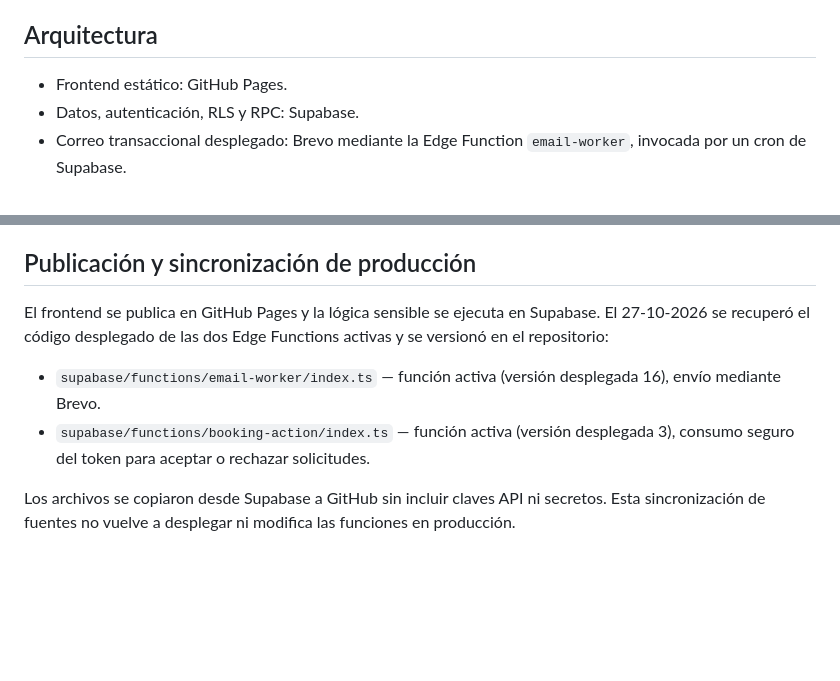
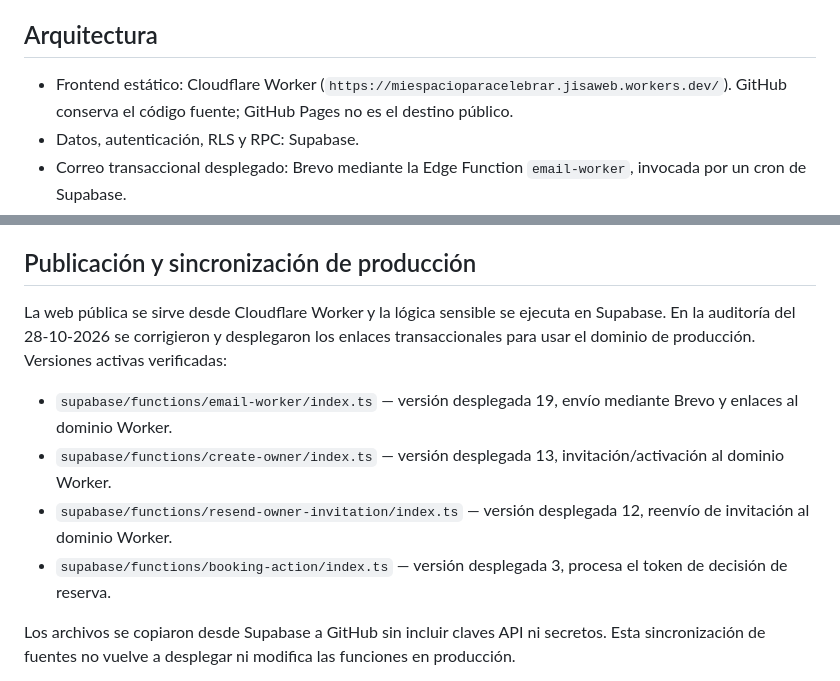
Before and after one commit to Webjisa/MiEspacioParaCelebrar, a Markdown page: README.md, 2 parts joined by grey strips. GitHub-like rendering; blank space fills up the shorter version.

Commit message:
Actualizar documentación a destino Cloudflare y versiones de funciones actuales

```diff
--- a/README.md
+++ b/README.md
@@ -4,7 +4,7 @@ Portal web para consultar espacios privados de celebración y enviar solicitudes
 
 ## Arquitectura
 
-- Frontend estático: GitHub Pages.
+- Frontend estático: Cloudflare Worker (`https://miespacioparacelebrar.jisaweb.workers.dev/`). GitHub conserva el código fuente; GitHub Pages no es el destino público.
 - Datos, autenticación, RLS y RPC: Supabase.
 - Correo transaccional desplegado: Brevo mediante la Edge Function `email-worker`, invocada por un cron de Supabase.
 - Mapas: Leaflet/OpenStreetMap.
@@ -52,9 +52,11 @@ No guardar secretos en el frontend ni en GitHub. La service role key de Supabase
 
 ## Publicación y sincronización de producción
 
-El frontend se publica en GitHub Pages y la lógica sensible se ejecuta en Supabase. El 27-10-2026 se recuperó el código desplegado de las dos Edge Functions activas y se versionó en el repositorio:
-- `supabase/functions/email-worker/index.ts` — función activa (versión desplegada 16), envío mediante Brevo.
-- `supabase/functions/booking-action/index.ts` — función activa (versión desplegada 3), consumo seguro del token para aceptar o rechazar solicitudes.
+La web pública se sirve desde Cloudflare Worker y la lógica sensible se ejecuta en Supabase. En la auditoría del 28-10-2026 se corrigieron y desplegaron los enlaces transaccionales para usar el dominio de producción. Versiones activas verificadas:
+- `supabase/functions/email-worker/index.ts` — versión desplegada 19, envío mediante Brevo y enlaces al dominio Worker.
+- `supabase/functions/create-owner/index.ts` — versión desplegada 13, invitación/activación al dominio Worker.
+- `supabase/functions/resend-owner-invitation/index.ts` — versión desplegada 12, reenvío de invitación al dominio Worker.
+- `supabase/functions/booking-action/index.ts` — versión desplegada 3, procesa el token de decisión de reserva.
 
 Los archivos se copiaron desde Supabase a GitHub sin incluir claves API ni secretos. Esta sincronización de fuentes no vuelve a desplegar ni modifica las funciones en producción.
 
```
